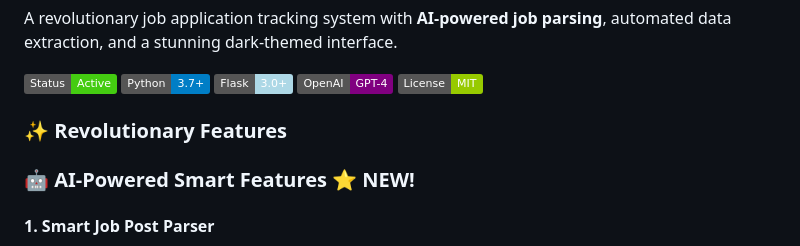
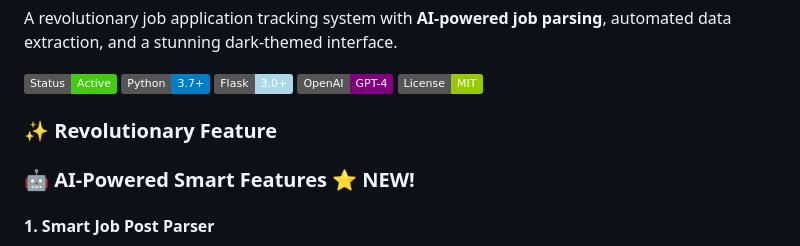
Before and after one commit to aadi611/AI-Powered-Job-Application-Tracker, a Markdown page: README.md, the part around the change. GitHub-like rendering; badges without logos.

```diff
--- a/README.md
+++ b/README.md
@@ -8,7 +8,7 @@ A revolutionary job application tracking system with **AI-powered job parsing**,
 ![OpenAI](https://img.shields.io/badge/OpenAI-GPT--4-purple)
 ![License](https://img.shields.io/badge/License-MIT-green)
 
-### ✨ Revolutionary Features
+### ✨ Revolutionary Feature
 
 ### 🤖 **AI-Powered Smart Features** ⭐ NEW!
 
```
